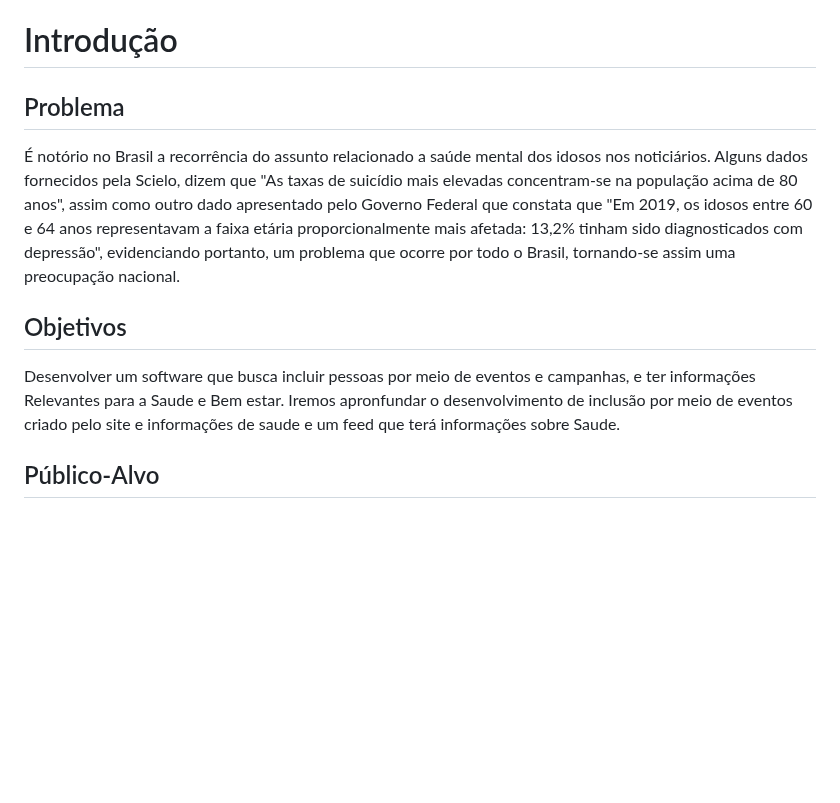
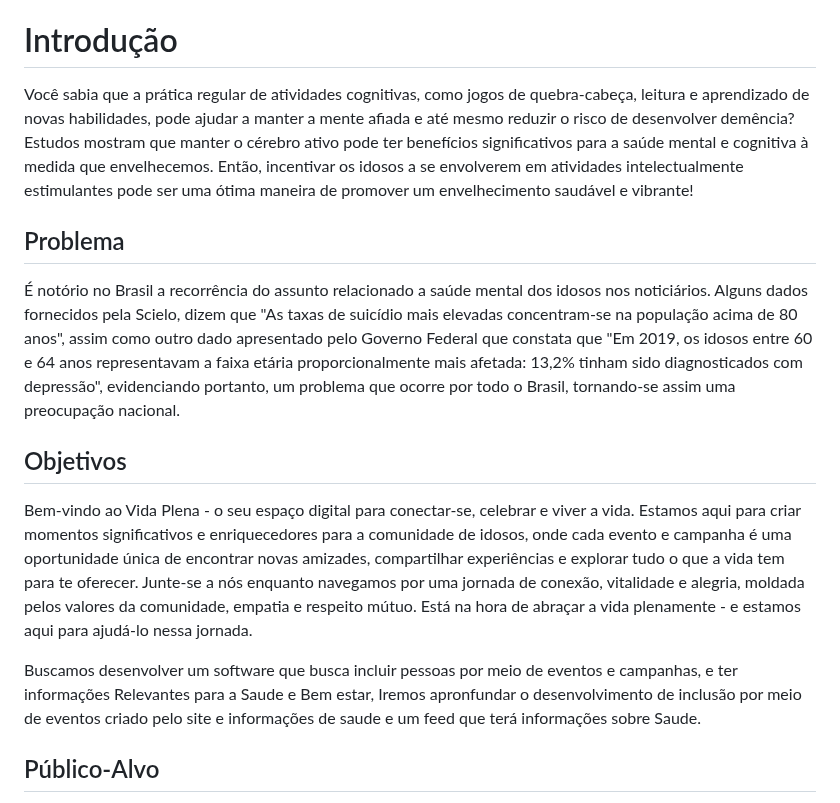
Before and after one commit to ICEI-PUCMinas-PSG-SI-TI/psg-ads-2024-01-tiaw-1854100-grupo-2-vida-plena, a Markdown page: docs/relatorio/Relatorio Tecnico - TEMPLATE.md, the part around the change. Drawn GitHub-style; blank space fills up the shorter version.

```diff
--- a/docs/relatorio/Relatorio Tecnico - TEMPLATE.md
+++ b/docs/relatorio/Relatorio Tecnico - TEMPLATE.md
@@ -36,13 +36,17 @@ Analise e Desenvolvimento de Sistemas.
 
 # Introdução
 
+Você sabia que a prática regular de atividades cognitivas, como jogos de quebra-cabeça, leitura e aprendizado de novas habilidades, pode ajudar a manter a mente afiada e até mesmo reduzir o risco de desenvolver demência? Estudos mostram que manter o cérebro ativo pode ter benefícios significativos para a saúde mental e cognitiva à medida que envelhecemos. Então, incentivar os idosos a se envolverem em atividades intelectualmente estimulantes pode ser uma ótima maneira de promover um envelhecimento saudável e vibrante!
+
 ## Problema
 
 É notório no Brasil a recorrência do assunto relacionado a saúde mental dos idosos nos noticiários. Alguns dados fornecidos pela Scielo, dizem que "As taxas de suicídio mais elevadas concentram-se na população acima de 80 anos", assim como outro dado apresentado pelo Governo Federal que constata que "Em 2019, os idosos entre 60 e 64 anos representavam a faixa etária proporcionalmente mais afetada: 13,2% tinham sido diagnosticados com depressão", evidenciando portanto, um problema que ocorre por todo o Brasil, tornando-se assim uma preocupação nacional.
 
 ## Objetivos
 
-Desenvolver um software que busca incluir pessoas por meio de eventos e campanhas, e ter informações Relevantes para a Saude e Bem estar.
+Bem-vindo ao Vida Plena - o seu espaço digital para conectar-se, celebrar e viver a vida. Estamos aqui para criar momentos significativos e enriquecedores para a comunidade de idosos, onde cada evento e campanha é uma oportunidade única de encontrar novas amizades, compartilhar experiências e explorar tudo o que a vida tem para te oferecer. Junte-se a nós enquanto navegamos por uma jornada de conexão, vitalidade e alegria, moldada pelos valores da comunidade, empatia e respeito mútuo. Está na hora de abraçar a vida plenamente - e estamos aqui para ajudá-lo nessa jornada.
+
+Buscamos desenvolver um software que busca incluir pessoas por meio de eventos e campanhas, e ter informações Relevantes para a Saude e Bem estar,
 Iremos apronfundar o desenvolvimento de inclusão por meio de eventos criado pelo site e informações de saude e um feed que terá informações sobre Saude.
 
 ## Público-Alvo
```
